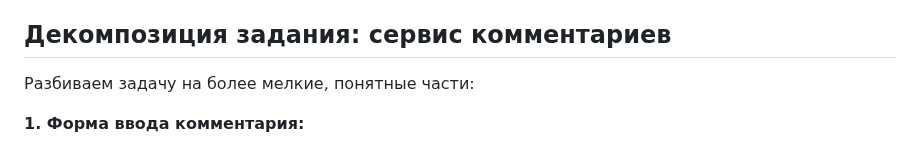
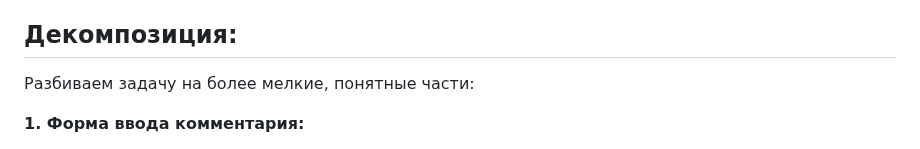
Before and after one commit to Xeni-ya/week13-comment-service, a Markdown page: README.md, the part around the change. Rendered like a GitHub page.

```diff
--- a/README.md
+++ b/README.md
@@ -8,7 +8,7 @@
 если пользователь не указал имя, то вместо имени должно появляться username ;
 если пользователь не ввел ссылку на аватар, то должна появляться стандартная аватарка. Стандартных аватаров должно быть больше пяти, они должны подставляться в рандомном порядке.
 
-## Декомпозиция задания: сервис комментариев
+## Декомпозиция:
 
 Разбиваем задачу на более мелкие, понятные части:
 
```
